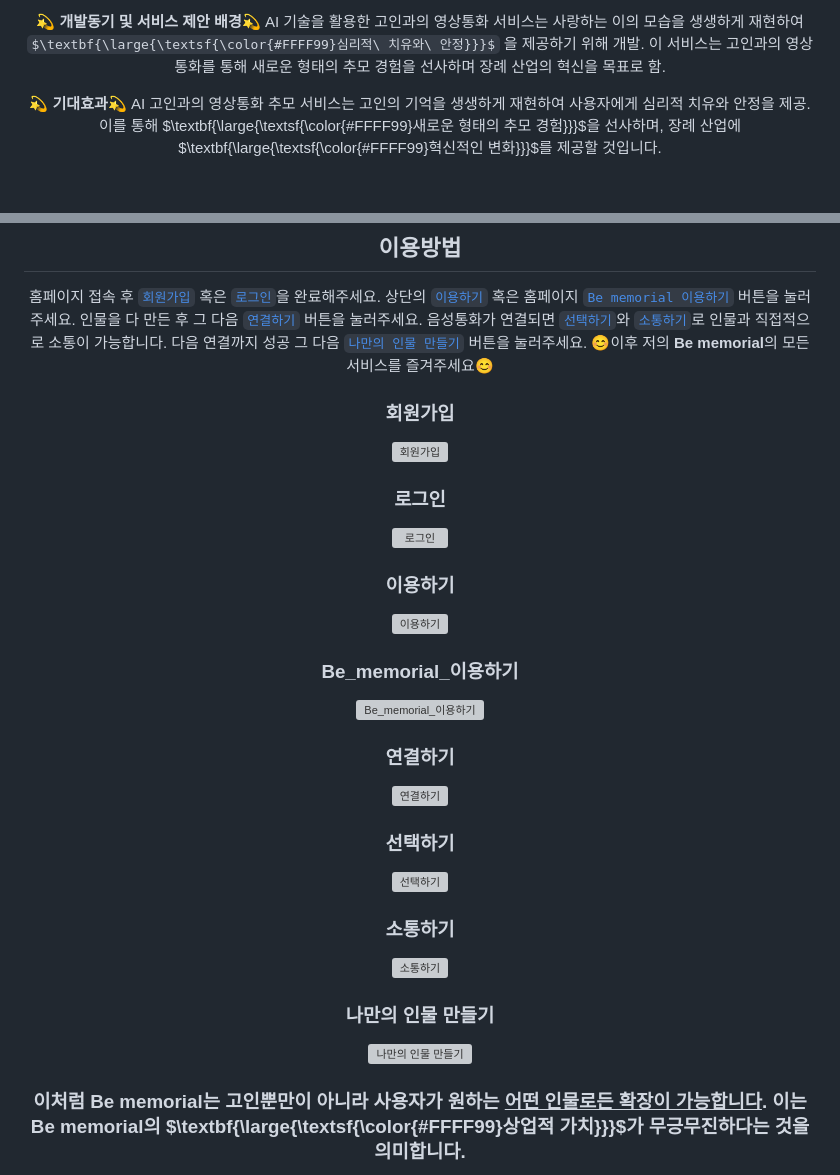
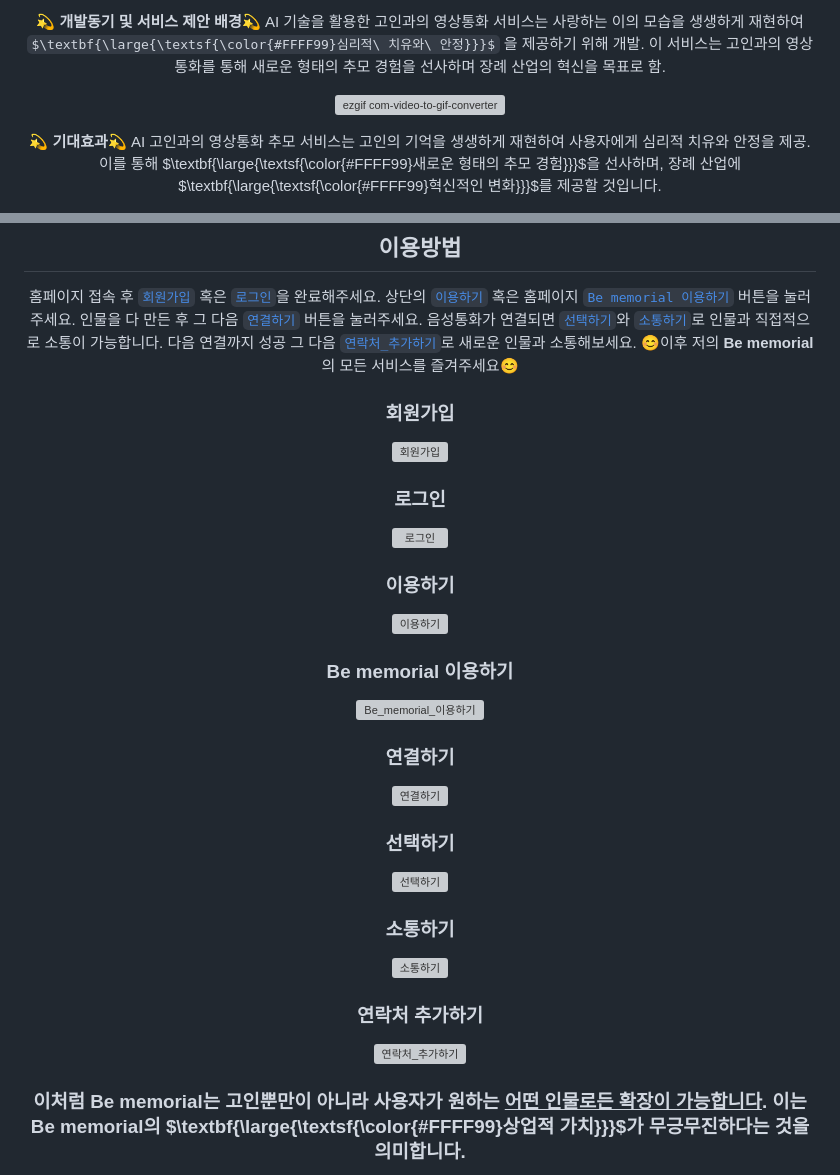
Before and after one commit to Mawangadulnemi/TMIA_CNU, a Markdown page: README.md, 2 parts joined by grey strips. GitHub-like rendering; some formulas as TeX source; blank space fills up the shorter version; grey boxes are pictures that could not be loaded.

```diff
--- a/README.md
+++ b/README.md
@@ -15,6 +15,7 @@ AI 기술을 활용한 고인과의 영상통화 서비스는 사랑하는 이
 $\textbf{\large{\textsf{\color{#FFFF99}심리적\ 치유와\ 안정}}}$
 을 제공하기 위해 개발. </br>이 서비스는 고인과의 영상통화를 통해 새로운 형태의 추모 경험을 선사하며 장례 산업의 혁신을 목표로 함.
 
+![ezgif com-video-to-gif-converter](https://github.com/user-attachments/assets/4d46495f-4c29-48e3-b5e8-190fde268ff5)
 
 
 **💫 기대효과💫** </br>
@@ -212,7 +213,7 @@ AI 고인과의 영상통화 추모 서비스는 고인의 기억을 생생하
 상단의 [`이용하기`](#이용하기) 혹은 홈페이지 [`Be memorial 이용하기`](#Be_memorial_이용하기) 버튼을 눌러주세요.</br>
 인물을 다 만든 후 그 다음 [`연결하기`](#연결하기) 버튼을 눌러주세요.</br>
 음성통화가 연결되면 [`선택하기`](#선택하기)와 [`소통하기`](#소통하기)로 인물과 직접적으로 소통이 가능합니다.</br>
-다음 연결까지 성공 그 다음 [`나만의 인물 만들기`](#나만의-인물-만들기) 버튼을 눌러주세요.</br>
+다음 연결까지 성공 그 다음 [`연락처_추가하기`](#연락처_추가하기)로 새로운 인물과 소통해보세요.</br>
 😊이후 저의 **Be memorial**의 모든 서비스를 즐겨주세요😊
 
 ### 회원가입
@@ -229,4 +230,4 @@ AI 고인과의 영상통화 추모 서비스는 고인의 기억을 생생하
 
 
-### Be_memorial_이용하기
+### Be memorial 이용하기
 
@@ -244,9 +245,9 @@ AI 고인과의 영상통화 추모 서비스는 고인의 기억을 생생하
 
 [![소통하기](https://github.com/user-attachments/assets/660f32f7-2a1a-433e-a446-659727c27e67)](https://github.com/user-attachments/assets/660f32f7-2a1a-433e-a446-659727c27e67)
 
-### 나만의 인물 만들기
+### 연락처 추가하기
 
-![나만의 인물 만들기](https://github.com/user-attachments/assets/f259d8e2-ec31-42db-ad80-ded2a3da7d8e)
+![연락처_추가하기](https://github.com/user-attachments/assets/4a50cc89-c4ef-42c6-aaa6-d9d78862ec95)
 
 
 
```
Also changed, not shown: other parts of README.md (+4 -4 lines).
